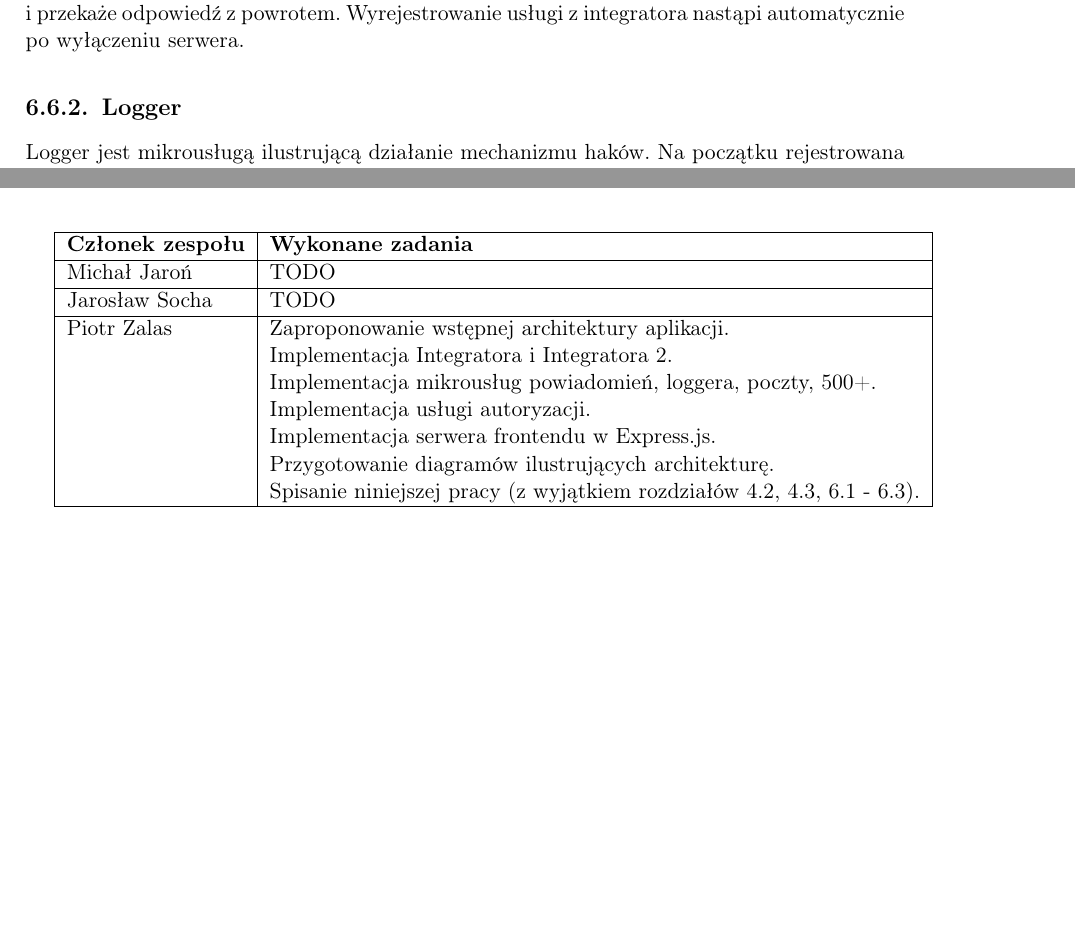
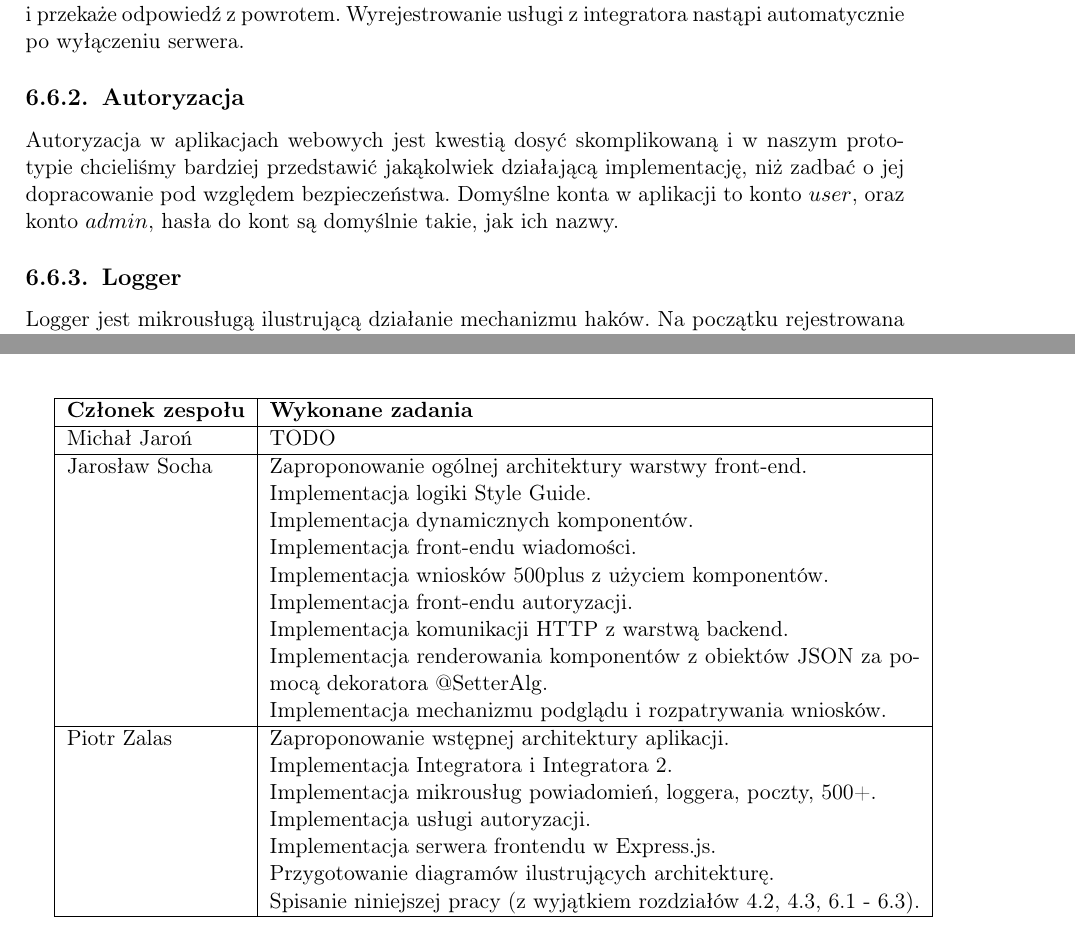
Before and after one commit to zhtk/bachelor-thesis, a LaTeX thesis (praca/praca.tex): two parts of pages 36 and 39 of 46, joined at a grey line, cut so that both start at the same text, the shorter picture padded with empty space. Compiled offline with pdfLaTeX.

Commit message:
dodano wpis do tabeli końcowej, wzmiankę o autoryzacji na froncie

```diff
--- a/praca/praca.tex
+++ b/praca/praca.tex
@@ -1183,6 +1183,10 @@ wyśle on zapytanie pod adres \texttt{http://localhost:8000/notify/pending/} i p
 odpowiedź z powrotem. Wyrejestrowanie usługi z integratora nastąpi automatycznie po
 wyłączeniu serwera.
 
+\subsection{Autoryzacja}
+Autoryzacja w aplikacjach webowych jest kwestią dosyć skomplikowaną i w naszym prototypie chcieliśmy bardziej przedstawić jakąkolwiek działającą implementację, niż zadbać o jej dopracowanie pod względem bezpieczeństwa.
+Domyślne konta w aplikacji to konto $user$, oraz konto $admin$, hasła do kont są domyślnie takie, jak ich nazwy.
+
 \subsection{Logger}
 
 Logger jest mikrousługą ilustrującą działanie mechanizmu haków. Na początku
@@ -1253,7 +1257,16 @@ użytkownika i możliwa jest interakcja z mikrousługą.
 	\hline
 	Michał Jaroń & TODO\\
 	\hline
-	Jarosław Socha & TODO\\
+	Jarosław Socha & Zaproponowanie ogólnej architektury warstwy front-end. \newline
+		Implementacja logiki Style Guide. \newline
+		Implementacja dynamicznych komponentów. \newline
+		Implementacja front-endu wiadomości. \newline
+		Implementacja wniosków 500plus z użyciem komponentów. \newline
+		Implementacja front-endu autoryzacji. \newline
+		Implementacja komunikacji HTTP z warstwą backend. \newline
+		Implementacja renderowania komponentów z obiektów JSON za pomocą dekoratora @SetterAlg. \newline
+		Implementacja mechanizmu podglądu i rozpatrywania wniosków.
+	\\
 	\hline
 	Piotr Zalas & Zaproponowanie wstępnej architektury aplikacji.\newline
 	  Implementacja Integratora i Integratora 2.\newline
```
Also changed, not shown: praca/praca.pdf.
